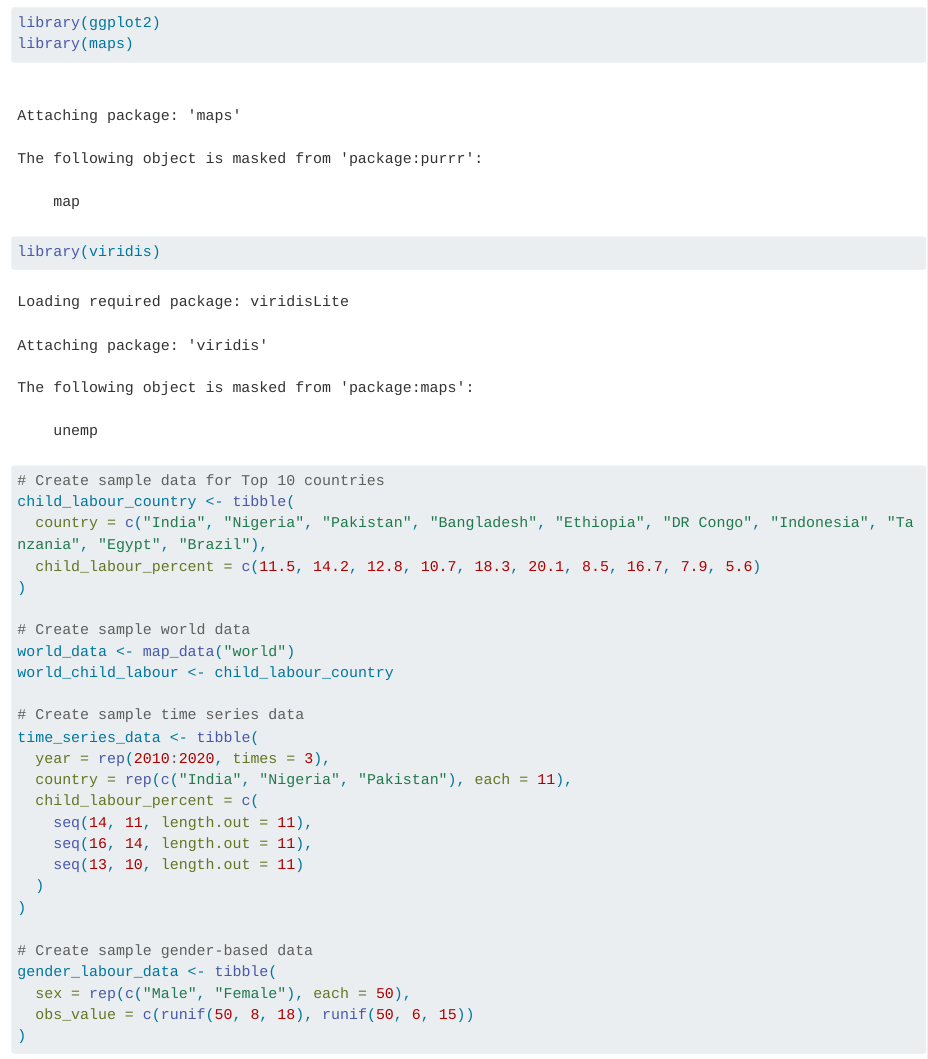
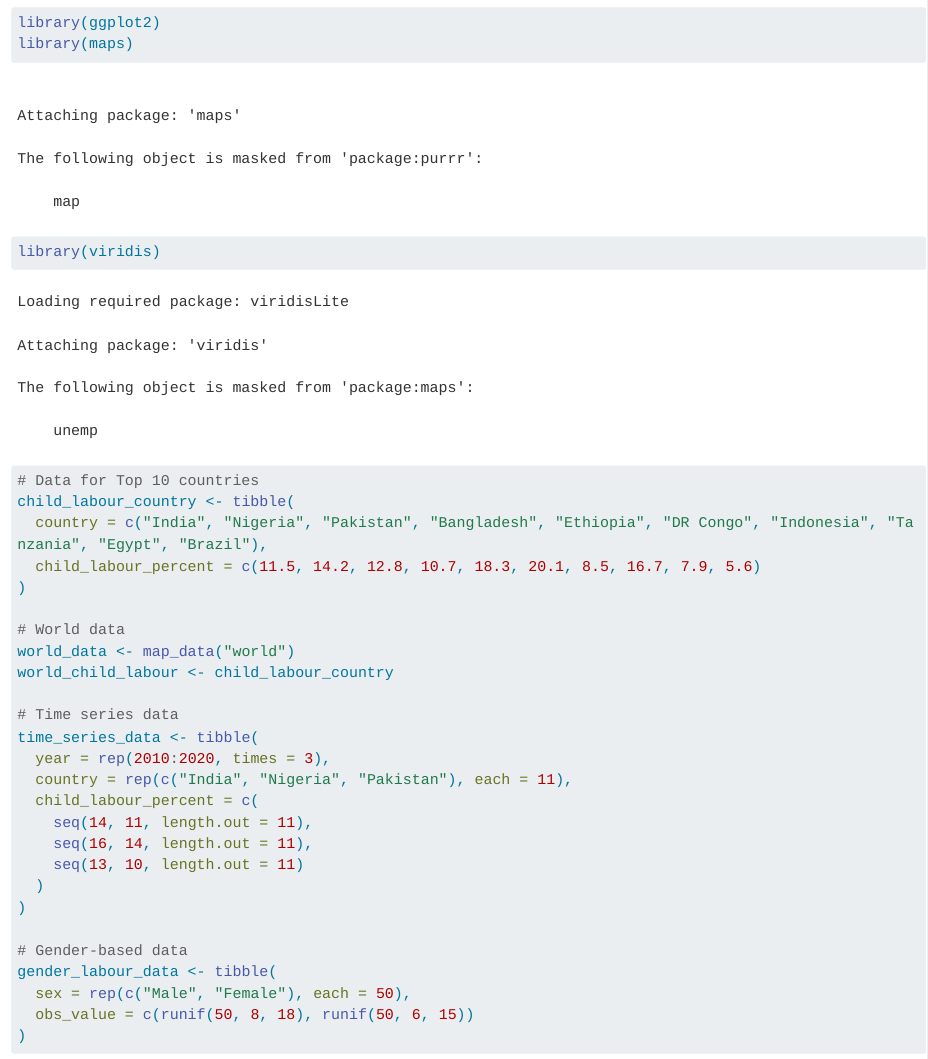
Before and after one commit to Deepshar-ops/FINAL, a Quarto document (Map_ChildLabour_Final_FIXED.qmd): the page in a window 1100 px wide, from 670 px down. Rendered offline with R 4.5, knitr and Pandoc in place of Quarto, with nearby package versions; code that draws random numbers runs with fixed seeds of ours; long lines of code are wrapped.

Commit message:
Update Map_ChildLabour_Final_FIXED.qmd

```diff
--- a/Map_ChildLabour_Final_FIXED.qmd
+++ b/Map_ChildLabour_Final_FIXED.qmd
@@ -20,17 +20,17 @@ library(ggplot2)
 library(maps)
 library(viridis)
 
-# Create sample data for Top 10 countries
+# Data for Top 10 countries
 child_labour_country <- tibble(
   country = c("India", "Nigeria", "Pakistan", "Bangladesh", "Ethiopia", "DR Congo", "Indonesia", "Tanzania", "Egypt", "Brazil"),
   child_labour_percent = c(11.5, 14.2, 12.8, 10.7, 18.3, 20.1, 8.5, 16.7, 7.9, 5.6)
 )
 
-# Create sample world data
+# World data
 world_data <- map_data("world")
 world_child_labour <- child_labour_country
 
-# Create sample time series data
+# Time series data
 time_series_data <- tibble(
   year = rep(2010:2020, times = 3),
   country = rep(c("India", "Nigeria", "Pakistan"), each = 11),
@@ -41,7 +41,7 @@ time_series_data <- tibble(
   )
 )
 
-# Create sample gender-based data
+# Gender-based data
 gender_labour_data <- tibble(
   sex = rep(c("Male", "Female"), each = 50),
   obs_value = c(runif(50, 8, 18), runif(50, 6, 15))
```
